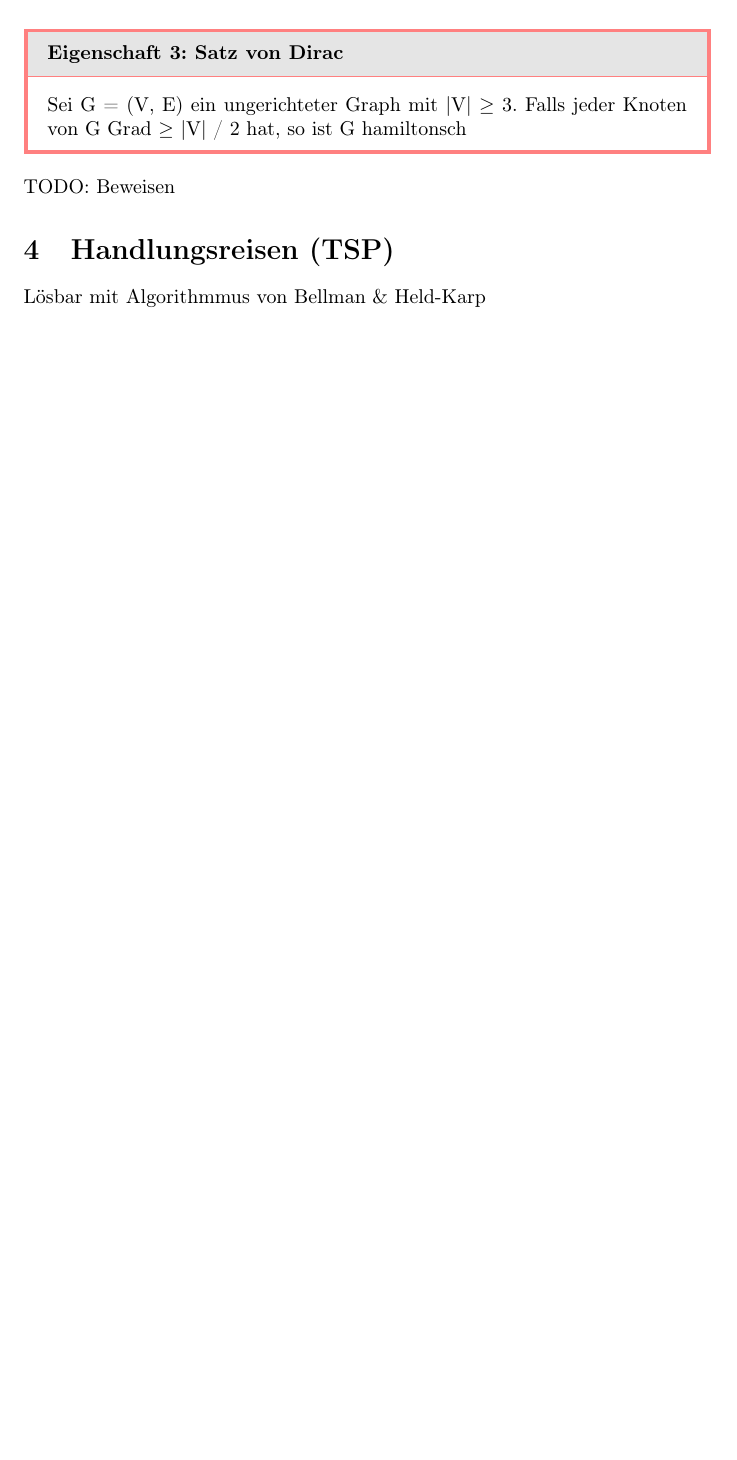
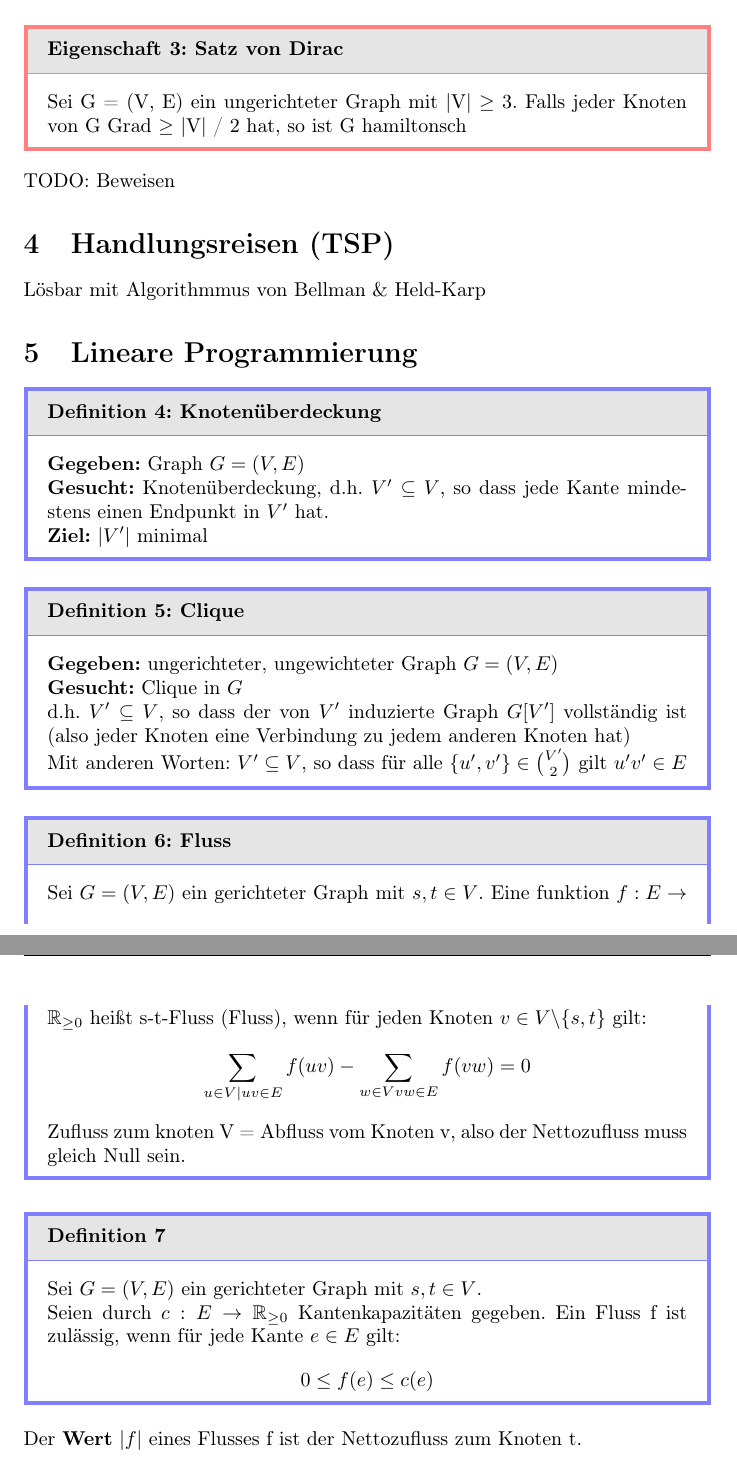
Before and after one commit to BUCKFAE/Semester06, a LaTeX document (AGT/Summary/main.tex): part of page 3 of 3 before the commit and two parts of pages 3 and 4 of 4 after it, the two joined at a grey line, cut so that both start at the same text, the shorter picture padded with empty space. Compiled offline with pdfLaTeX.

Commit message:
AGT und ICS

```diff
--- a/AGT/Summary/main.tex
+++ b/AGT/Summary/main.tex
@@ -8,6 +8,7 @@
 \usepackage[framemethod=TikZ]{mdframed}
 \usepackage{amsthm}
 \usepackage[T1]{fontenc}
+\usepackage{amsmath}
 
 \title{Algorithmische Graphentheorie}
 \author{Julian Schubert}
@@ -109,4 +110,45 @@
 
     \section{Handlungsreisen (TSP)}
     Lösbar mit Algorithmmus von Bellman \& Held-Karp
+
+    \section{Lineare Programmierung}
+        \begin{definition}[Knotenüberdeckung]
+            \textbf{Gegeben:} Graph $G = (V, E)$ \\
+            \textbf{Gesucht:} Knotenüberdeckung, d.h. $V'
+            \subseteq V$, so dass jede Kante mindestens einen
+            Endpunkt in $V'$ hat. \\
+            \textbf{Ziel:} $|V'|$ minimal
+        \end{definition}
+        \begin{definition}[Clique]
+            \textbf{Gegeben:} ungerichteter, ungewichteter Graph $G = (V, E)$ \\
+            \textbf{Gesucht:} Clique in $G$ \\
+            d.h. $V' \subseteq V$, so dass der von $V'$ induzierte Graph
+            $G[V']$ vollständig ist (also jeder Knoten eine Verbindung
+            zu jedem anderen Knoten hat) \\
+            Mit anderen Worten: $V' \subseteq V$, so dass für alle $\{u', v'\}
+            \in \binom{V'}{2}$ gilt $u'v' \in E$
+        \end{definition}
+
+        \begin{definition}[Fluss]
+            Sei $G = (V, E)$ ein gerichteter Graph mit $s, t \in V$.
+            Eine funktion $f : E \rightarrow \mathbb{R}_{\geq 0}$ heißt
+            s-t-Fluss (Fluss), wenn für jeden Knoten $v \in V \backslash
+            \{ s, t \}$ gilt:
+            \[
+                \sum_{u \in V | uv \in E} f(uv)
+                - \sum_{w \in V vw \in E} f(vw) = 0
+            \]
+            Zufluss zum knoten V = Abfluss vom Knoten v, also der
+            Nettozufluss muss gleich Null sein.
+        \end{definition}
+        \begin{definition}
+            Sei $G = (V, E)$ ein gerichteter Graph mit $s, t \in V$. \\
+            Seien durch $c: E \rightarrow \mathbb{R}_{\geq 0}$ Kantenkapazitäten
+            gegeben. Ein Fluss f ist zulässig, wenn für jede Kante $e \in E$ gilt:
+            \[
+                0 \leq f(e) \leq c(e)
+            \]
+        \end{definition}
+        Der \textbf{Wert} $|f|$ eines Flusses f ist der Nettozufluss
+        zum Knoten t.
 \end{document}
```
Also changed, not shown: AGT/Lectures/VL02.md (added, +1 -0 lines), Computergraphik/Slides/vl03.md (added, +7 -0 lines), AGT/Lectures/VL03.md (added), AGT/Summary/main.pdf, 1 other file.
